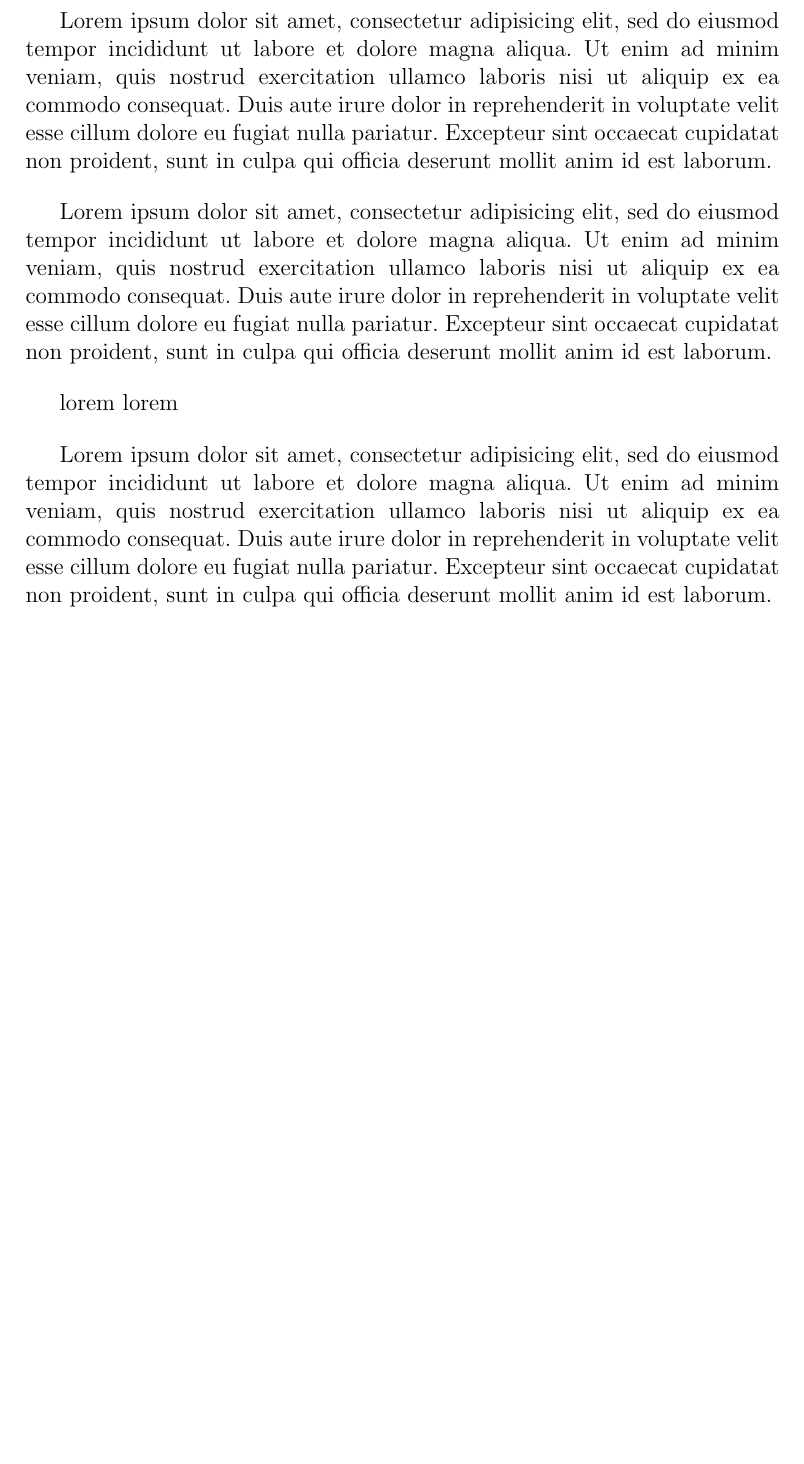
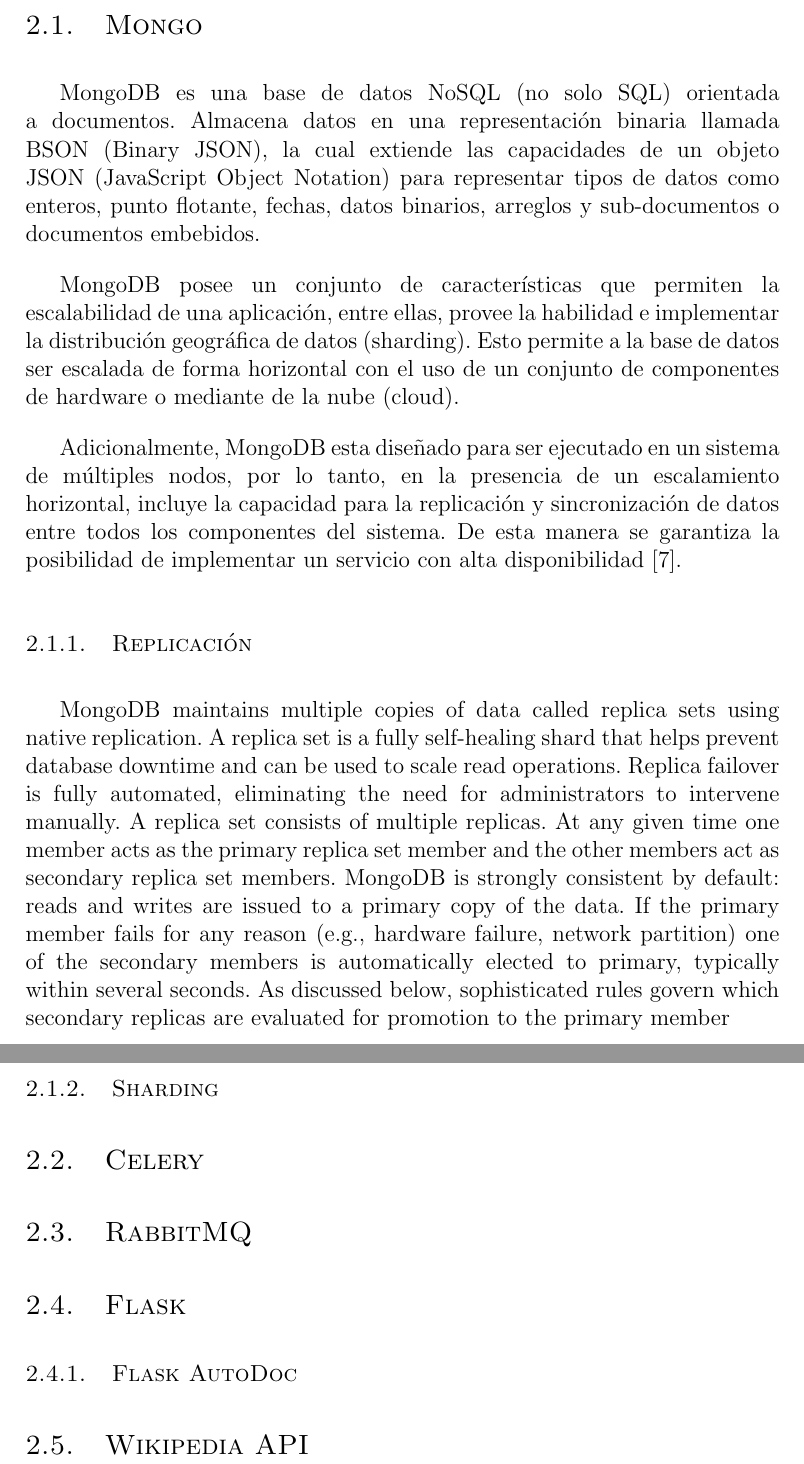
Before and after one commit to frankjdelgado/wiki-history-extractor-api-doc, a LaTeX document (main.tex, which reads chapters/2.tex): part of page 13 of 15 before the commit and two parts of pages 13 and 14 of 16 after it, the two joined at a grey line, cut at the place of the change, the shorter picture padded with empty space. Compiled offline with pdfLaTeX.

Commit message:
mongo summary

```diff
--- a/chapters/2.tex
+++ b/chapters/2.tex
@@ -1,24 +1,54 @@
-\section{Second Attempt}
-Lorem ipsum dolor sit amet, consectetur adipisicing elit, sed do eiusmod
-tempor incididunt ut labore et dolore magna aliqua. Ut enim ad minim veniam,
-quis nostrud exercitation ullamco laboris nisi ut aliquip ex ea commodo
-consequat. Duis aute irure dolor in reprehenderit in voluptate velit esse
-cillum dolore eu fugiat nulla pariatur. Excepteur sint occaecat cupidatat non
-proident, sunt in culpa qui officia deserunt mollit anim id est laborum.
+\section{Tecnologías}
 
-Lorem ipsum dolor sit amet, consectetur adipisicing elit, sed do eiusmod
-tempor incididunt ut labore et dolore magna aliqua. Ut enim ad minim veniam,
-quis nostrud exercitation ullamco laboris nisi ut aliquip ex ea commodo
-consequat. Duis aute irure dolor in reprehenderit in voluptate velit esse
-cillum dolore eu fugiat nulla pariatur. Excepteur sint occaecat cupidatat non
-proident, sunt in culpa qui officia deserunt mollit anim id est laborum.
+\subsection{Mongo}
 
-lorem
-lorem
+MongoDB es una base de datos NoSQL (no solo SQL) orientada a documentos. Almacena
+datos en una representación binaria llamada BSON (Binary JSON), la cual extiende
+las capacidades de un objeto JSON (JavaScript Object Notation) para representar
+tipos de datos como enteros, punto flotante, fechas, datos binarios, arreglos y sub-documentos o
+documentos embebidos.
 
-Lorem ipsum dolor sit amet, consectetur adipisicing elit, sed do eiusmod
-tempor incididunt ut labore et dolore magna aliqua. Ut enim ad minim veniam,
-quis nostrud exercitation ullamco laboris nisi ut aliquip ex ea commodo
-consequat. Duis aute irure dolor in reprehenderit in voluptate velit esse
-cillum dolore eu fugiat nulla pariatur. Excepteur sint occaecat cupidatat non
-proident, sunt in culpa qui officia deserunt mollit anim id est laborum.
+MongoDB posee un conjunto de  características que permiten la escalabilidad de una aplicación, entre ellas,
+provee la habilidad e implementar la distribución geográfica de datos (sharding). Esto permite a la
+base de datos ser escalada de forma horizontal con el uso de un conjunto de componentes de hardware o mediante
+de la nube (cloud).
+
+Adicionalmente, MongoDB esta diseñado para ser ejecutado en un sistema de múltiples nodos, por lo tanto,
+en la presencia de un escalamiento horizontal, incluye la capacidad para la replicación
+y sincronización de datos entre todos los componentes del sistema. De esta manera se garantiza la posibilidad
+de implementar un servicio con alta disponibilidad \cite{10}.
+
+\subsubsection{Replicación}
+
+MongoDB maintains multiple copies of data called replica
+sets using native replication. A replica set is a fully
+self-healing shard that helps prevent database downtime
+and can be used to scale read operations. Replica failover
+is fully automated, eliminating the need for administrators
+to intervene manually.
+A replica set consists of multiple replicas. At any given time
+one member acts as the primary replica set member and
+the other members act as secondary replica set members.
+MongoDB is strongly consistent by default: reads and
+writes are issued to a primary copy of the data. If the
+primary member fails for any reason (e.g., hardware failure,
+network partition) one of the secondary members is
+automatically elected to primary, typically within several
+seconds. As discussed below, sophisticated rules govern
+which secondary replicas are evaluated for promotion to
+the primary member
+
+
+\subsubsection{Sharding}
+
+
+\subsection{Celery}
+
+\subsection{RabbitMQ}
+
+\subsection{Flask}
+
+\subsubsection{Flask AutoDoc}
+
+% Is this subsection necessary?
+\subsection{Wikipedia API}
```
Also changed, not shown: bibliography.bib (+13 -0 lines), chapters/1.tex (+1 -1 lines).
